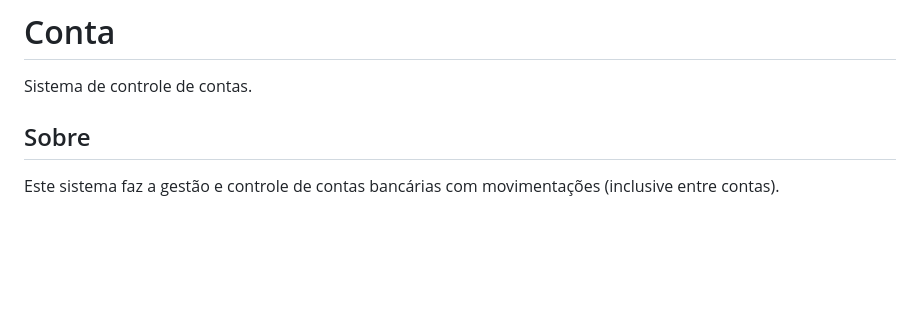
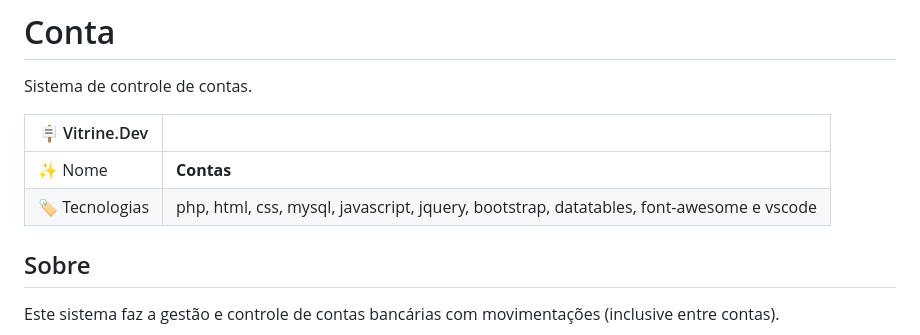
Before and after one commit to lfeabreu/conta, a Markdown page: README.md, the part around the change. Drawn GitHub-style; blank space fills up the shorter version.

```diff
--- a/README.md
+++ b/README.md
@@ -1,5 +1,10 @@
 # Conta
 Sistema de controle de contas.
+
+| :placard: Vitrine.Dev |     |
+| -------------  | --- |
+| :sparkles: Nome        | **Contas**
+| :label: Tecnologias | php, html, css, mysql, javascript, jquery, bootstrap, datatables, font-awesome e vscode
 
 ## Sobre
 Este sistema faz a gestão e controle de contas bancárias com movimentações (inclusive entre contas).
```
